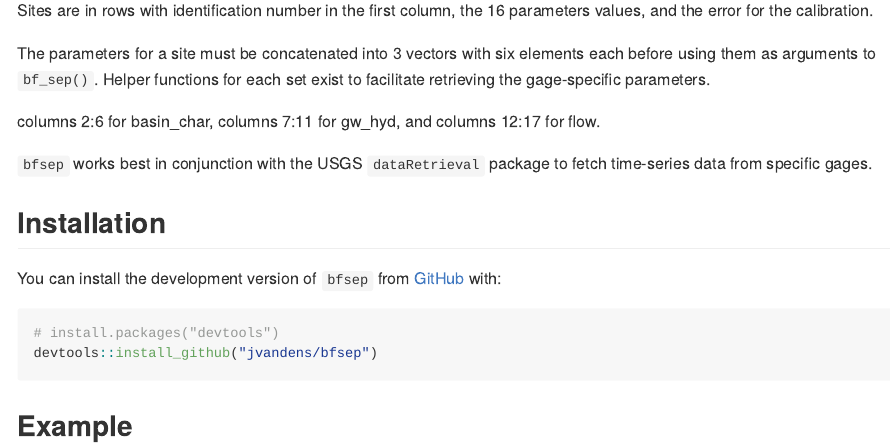
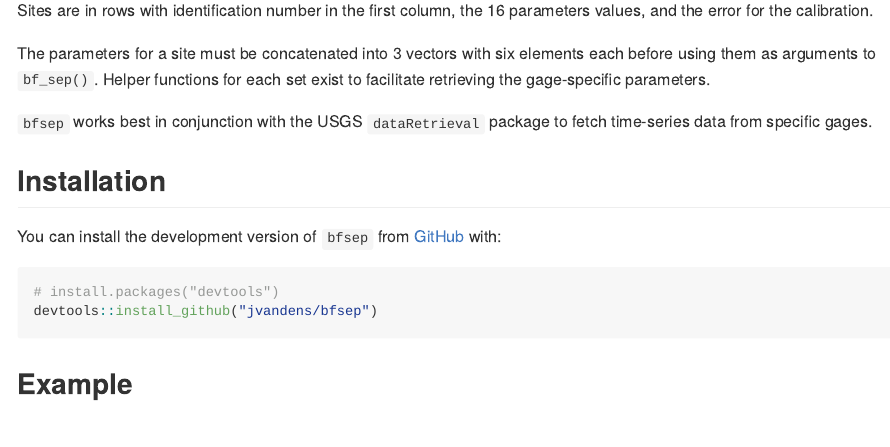
Before and after one commit to jvandens/bfsep, an R Markdown document (README.Rmd): the page in a window 1100 px wide, from 750 px down. The pictures show the output file README.md that the author committed with the source, drawn offline in the style of GitHub.

Commit message:
updated README

```diff
--- a/README.Rmd
+++ b/README.Rmd
@@ -35,8 +35,6 @@ knitr::kable(tail(bf_params_usgs), digits=2, format.args = list(scientific = FAL
 Sites are in rows with identification number in the first column, the 16 parameters values, and the error for the calibration.
 
 The parameters for a site must be concatenated into 3 vectors with six elements each before using them as arguments to `bf_sep()`.  Helper functions for each set exist to facilitate retrieving the gage-specific parameters.
-
-columns 2:6 for basin_char, columns 7:11 for gw_hyd, and columns 12:17 for flow.
 
 `bfsep` works best in conjunction with the USGS `dataRetrieval` package to fetch time-series data from specific gages.
 
```
Also changed, not shown: README.md, 3 other files.
